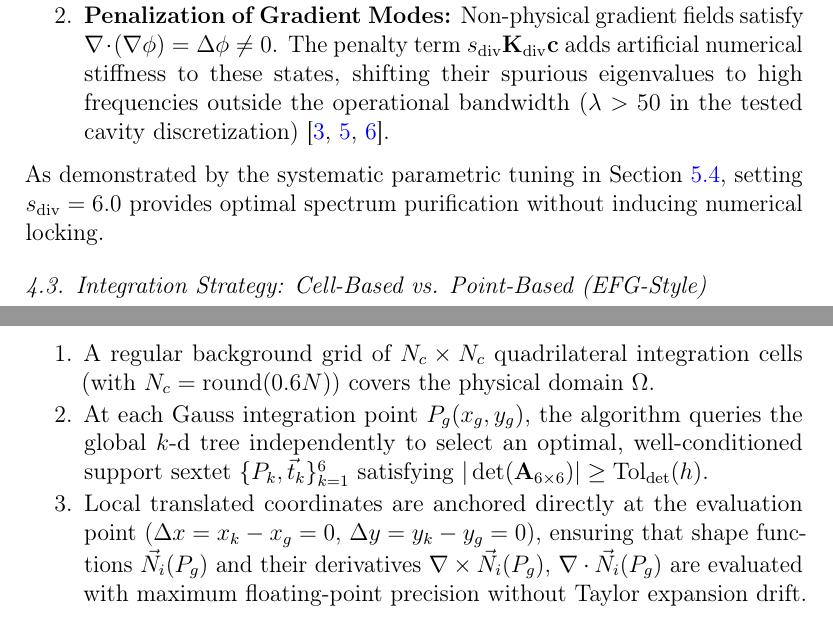
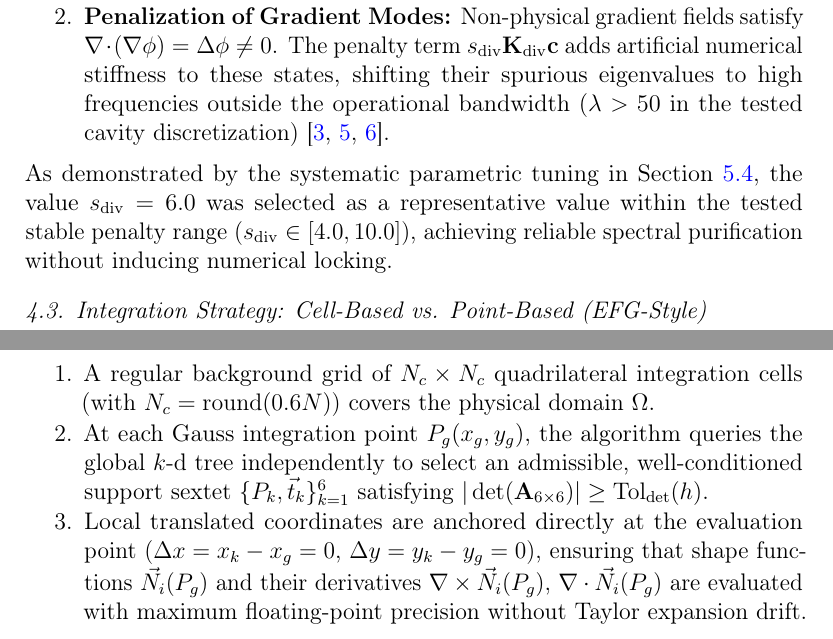
Before and after one commit to rencmbr/teste-cod, a LaTeX paper (artigo/stable-vnmm2d.tex): two parts of page 38 of 68, joined at a grey line, cut so that both start at the same text. Compiled offline with pdfLaTeX.

Commit message:
refactor(manuscript): soften penalty selection phrasing to representative value in stable range

```diff
--- a/artigo/stable-vnmm2d.tex
+++ b/artigo/stable-vnmm2d.tex
@@ -991,7 +991,7 @@ The physical and algebraic role of the penalty matrix $\mathbf{K}_{\mathrm{div}}
     \item \textbf{Asymptotic Preservation of Physical Modes:} Solenoidal physical $TE_z$ modes satisfy $\nabla \cdot \vec{E} \equiv 0$ analytically. At the continuous level, the divergence penalty term vanishes identically ($\int_\Omega (\nabla \cdot \vec{E})^2 d\Omega = 0$), leaving analytical physical eigenvalues unperturbed \cite{monk2003finite, jin2014finite}. In the discrete meshless formulation, because pointwise divergence is satisfied only approximately ($\nabla \cdot \vec{E}^h \sim \mathcal{O}(h)$), the penalty introduces a minor discrete perturbation that systematically decays under spatial refinement, maintaining the divergence-to-curl energy ratio $R_{\mathrm{div}} \triangleq \frac{\mathbf{c}^T \mathbf{K}_{\mathrm{div}} \mathbf{c}}{\mathbf{c}^T \mathbf{K}_{\mathrm{curl}} \mathbf{c}} \ll 1$ for physical modes.
     \item \textbf{Penalization of Gradient Modes:} Non-physical gradient fields satisfy $\nabla \cdot (\nabla \phi) = \Delta \phi \neq 0$. The penalty term $s_{\mathrm{div}} \mathbf{K}_{\mathrm{div}} \mathbf{c}$ adds artificial numerical stiffness to these states, shifting their spurious eigenvalues to high frequencies outside the operational bandwidth ($\lambda > 50$ in the tested cavity discretization) \cite{monk2003finite, bossavit1990spurious, boffi1999computational}.
 \end{enumerate}
-As demonstrated by the systematic parametric tuning in Section~\ref{subsec:cavity_eigenvalues}, setting $s_{\mathrm{div}} = 6.0$ provides optimal spectrum purification without inducing numerical locking.
+As demonstrated by the systematic parametric tuning in Section~\ref{subsec:cavity_eigenvalues}, the value $s_{\mathrm{div}} = 6.0$ was selected as a representative value within the tested stable penalty range ($s_{\mathrm{div}} \in [4.0, 10.0]$), achieving reliable spectral purification without inducing numerical locking.
 
 
 
@@ -1004,7 +1004,7 @@ Numerical evaluation of weak form integrals in Eq.~\eqref{eq:regularized_weak_fo
 To obtain a mesh-connectivity-free field approximation, we employ a point-based Element-Free Galerkin (EFG) integration strategy over a background integration grid \cite{belytschko1994element, parreira2006efficient}:
 \begin{enumerate}
     \item A regular background grid of $N_c \times N_c$ quadrilateral integration cells (with $N_c = \operatorname{round}(0.6 N)$) covers the physical domain $\Omega$.
-    \item At each Gauss integration point $P_g(x_g, y_g)$, the algorithm queries the global $k$-d tree independently to select an optimal, well-conditioned support sextet $\{P_k, \vec{t}_k\}_{k=1}^6$ satisfying $|\det(\mathbf{A}_{6 \times 6})| \ge \operatorname{Tol}_{\mathrm{det}}(h)$.
+    \item At each Gauss integration point $P_g(x_g, y_g)$, the algorithm queries the global $k$-d tree independently to select an admissible, well-conditioned support sextet $\{P_k, \vec{t}_k\}_{k=1}^6$ satisfying $|\det(\mathbf{A}_{6 \times 6})| \ge \operatorname{Tol}_{\mathrm{det}}(h)$.
     \item Local translated coordinates are anchored directly at the evaluation point ($\Delta x = x_k - x_g = 0$, $\Delta y = y_k - y_g = 0$), ensuring that shape functions $\vec{N}_i(P_g)$ and their derivatives $\nabla \times \vec{N}_i(P_g)$, $\nabla \cdot \vec{N}_i(P_g)$ are evaluated with maximum floating-point precision without Taylor expansion drift.
 \end{enumerate}
 Employing a baseline $2 \times 2$ Gauss-Legendre quadrature rule (4 points per cell, providing $N_g / N_{\mathrm{DoF}} \approx 1.11$ in the baseline benchmark) balances integration fidelity and assembly speed, with higher-order rules ($3 \times 3$ and $4 \times 4$) evaluated parametrically in Section~\ref{subsubsec:quadrature_sensitivity}.
```
Also changed, not shown: artigo/stable-vnmm2d.pdf, 1 other file.
